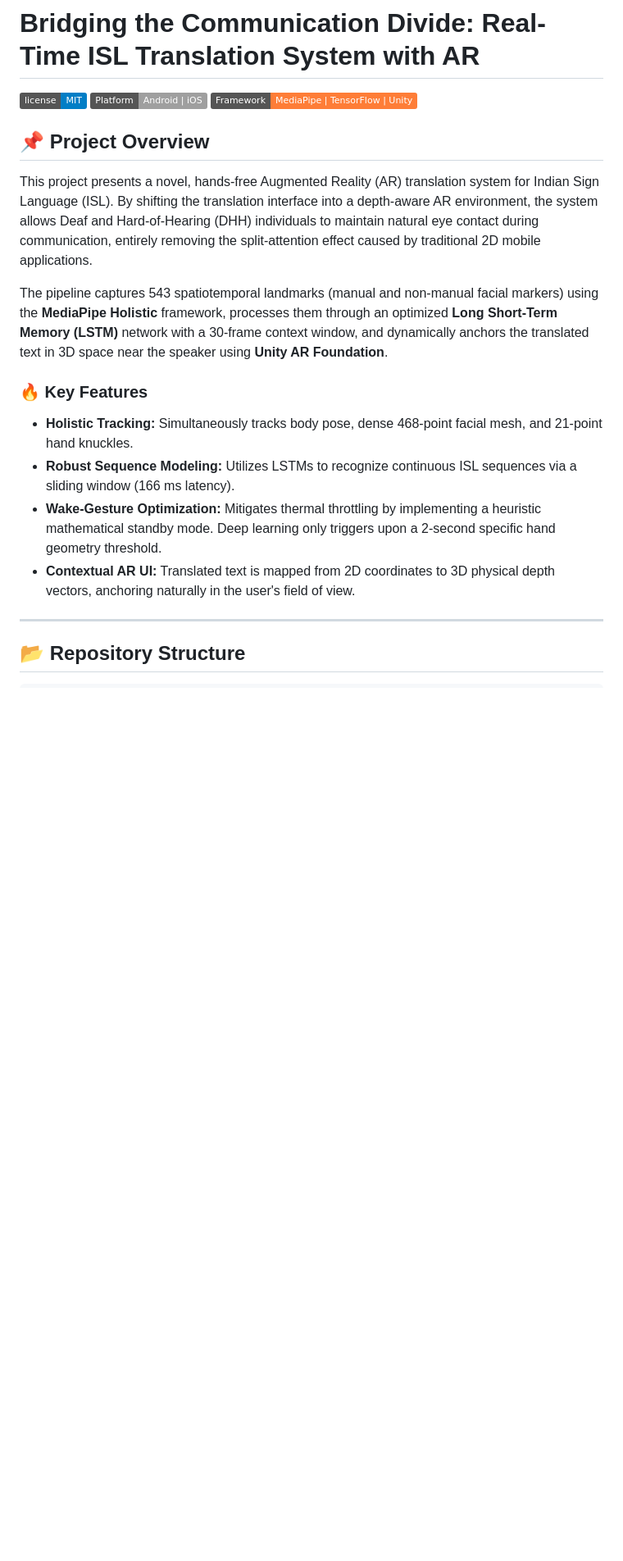
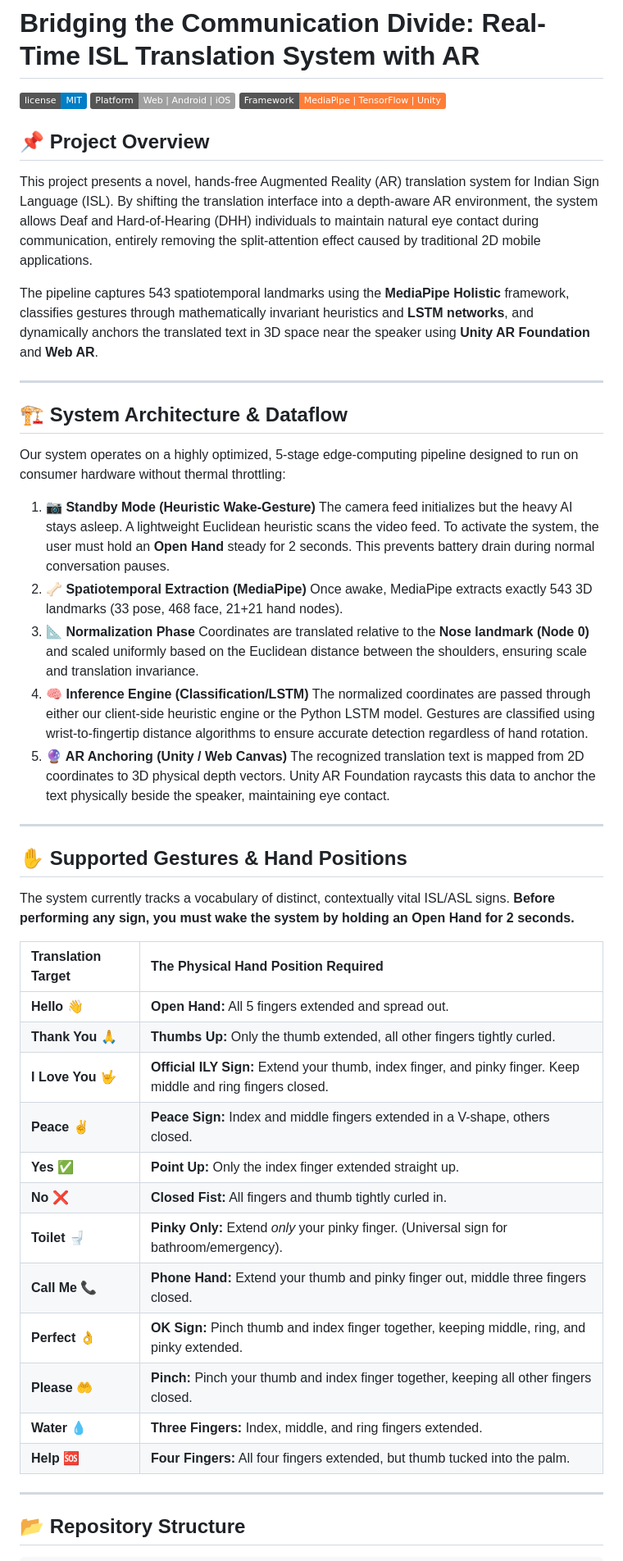
Before and after one commit to bradman-14/sign-language-translation-AR, a Markdown page: README.md, the part around one of its changes. Shown at 82% size. GitHub-like rendering; badges without logos; blank space fills up the shorter version.

```diff
--- a/README.md
+++ b/README.md
@@ -1,19 +1,51 @@
 # Bridging the Communication Divide: Real-Time ISL Translation System with AR
 
 ![License](https://img.shields.io/badge/license-MIT-blue)
-![Platform](https://img.shields.io/badge/Platform-Android%20%7C%20iOS-lightgrey)
+![Platform](https://img.shields.io/badge/Platform-Web%20%7C%20Android%20%7C%20iOS-lightgrey)
 ![Framework](https://img.shields.io/badge/Framework-MediaPipe%20%7C%20TensorFlow%20%7C%20Unity-orange)
 
 ## 📌 Project Overview
 This project presents a novel, hands-free Augmented Reality (AR) translation system for Indian Sign Language (ISL). By shifting the translation interface into a depth-aware AR environment, the system allows Deaf and Hard-of-Hearing (DHH) individuals to maintain natural eye contact during communication, entirely removing the split-attention effect caused by traditional 2D mobile applications.
 
-The pipeline captures 543 spatiotemporal landmarks (manual and non-manual facial markers) using the **MediaPipe Holistic** framework, processes them through an optimized **Long Short-Term Memory (LSTM)** network with a 30-frame context window, and dynamically anchors the translated text in 3D space near the speaker using **Unity AR Foundation**.
+The pipeline captures 543 spatiotemporal landmarks using the **MediaPipe Holistic** framework, classifies gestures through mathematically invariant heuristics and **LSTM networks**, and dynamically anchors the translated text in 3D space near the speaker using **Unity AR Foundation** and **Web AR**.
 
-### 🔥 Key Features
-- **Holistic Tracking:** Simultaneously tracks body pose, dense 468-point facial mesh, and 21-point hand knuckles.
-- **Robust Sequence Modeling:** Utilizes LSTMs to recognize continuous ISL sequences via a sliding window (166 ms latency).
-- **Wake-Gesture Optimization:** Mitigates thermal throttling by implementing a heuristic mathematical standby mode. Deep learning only triggers upon a 2-second specific hand geometry threshold.
-- **Contextual AR UI:** Translated text is mapped from 2D coordinates to 3D physical depth vectors, anchoring naturally in the user's field of view.
+---
+
+## 🏗️ System Architecture & Dataflow
+
+Our system operates on a highly optimized, 5-stage edge-computing pipeline designed to run on consumer hardware without thermal throttling:
+
+1. **📷 Standby Mode (Heuristic Wake-Gesture)**
+   The camera feed initializes but the heavy AI stays asleep. A lightweight Euclidean heuristic scans the video feed. To activate the system, the user must hold an **Open Hand** steady for 2 seconds. This prevents battery drain during normal conversation pauses.
+2. **🦴 Spatiotemporal Extraction (MediaPipe)**
+   Once awake, MediaPipe extracts exactly 543 3D landmarks (33 pose, 468 face, 21+21 hand nodes).
+3. **📐 Normalization Phase**
+   Coordinates are translated relative to the **Nose landmark (Node 0)** and scaled uniformly based on the Euclidean distance between the shoulders, ensuring scale and translation invariance.
+4. **🧠 Inference Engine (Classification/LSTM)**
+   The normalized coordinates are passed through either our client-side heuristic engine or the Python LSTM model. Gestures are classified using wrist-to-fingertip distance algorithms to ensure accurate detection regardless of hand rotation.
+5. **🔮 AR Anchoring (Unity / Web Canvas)**
+   The recognized translation text is mapped from 2D coordinates to 3D physical depth vectors. Unity AR Foundation raycasts this data to anchor the text physically beside the speaker, maintaining eye contact.
+
+---
+
+## ✋ Supported Gestures & Hand Positions
+
+The system currently tracks a vocabulary of distinct, contextually vital ISL/ASL signs. **Before performing any sign, you must wake the system by holding an Open Hand for 2 seconds.**
+
+| Translation Target | The Physical Hand Position Required |
+| :--- | :--- |
+| **Hello 👋** | **Open Hand:** All 5 fingers extended and spread out. |
+| **Thank You 🙏** | **Thumbs Up:** Only the thumb extended, all other fingers tightly curled. |
+| **I Love You 🤟** | **Official ILY Sign:** Extend your thumb, index finger, and pinky finger. Keep middle and ring fingers closed. |
+| **Peace ✌️** | **Peace Sign:** Index and middle fingers extended in a V-shape, others closed. |
+| **Yes ✅** | **Point Up:** Only the index finger extended straight up. |
+| **No ❌** | **Closed Fist:** All fingers and thumb tightly curled in. |
+| **Toilet 🚽** | **Pinky Only:** Extend *only* your pinky finger. (Universal sign for bathroom/emergency). |
+| **Call Me 📞** | **Phone Hand:** Extend your thumb and pinky finger out, middle three fingers closed. |
+| **Perfect 👌** | **OK Sign:** Pinch thumb and index finger together, keeping middle, ring, and pinky extended. |
+| **Please 🤲** | **Pinch:** Pinch your thumb and index finger together, keeping all other fingers closed. |
+| **Water 💧** | **Three Fingers:** Index, middle, and ring fingers extended. |
+| **Help 🆘** | **Four Fingers:** All four fingers extended, but thumb tucked into the palm. |
 
 ---
 
```
Also changed, not shown: other parts of README.md (+31 -71 lines).
